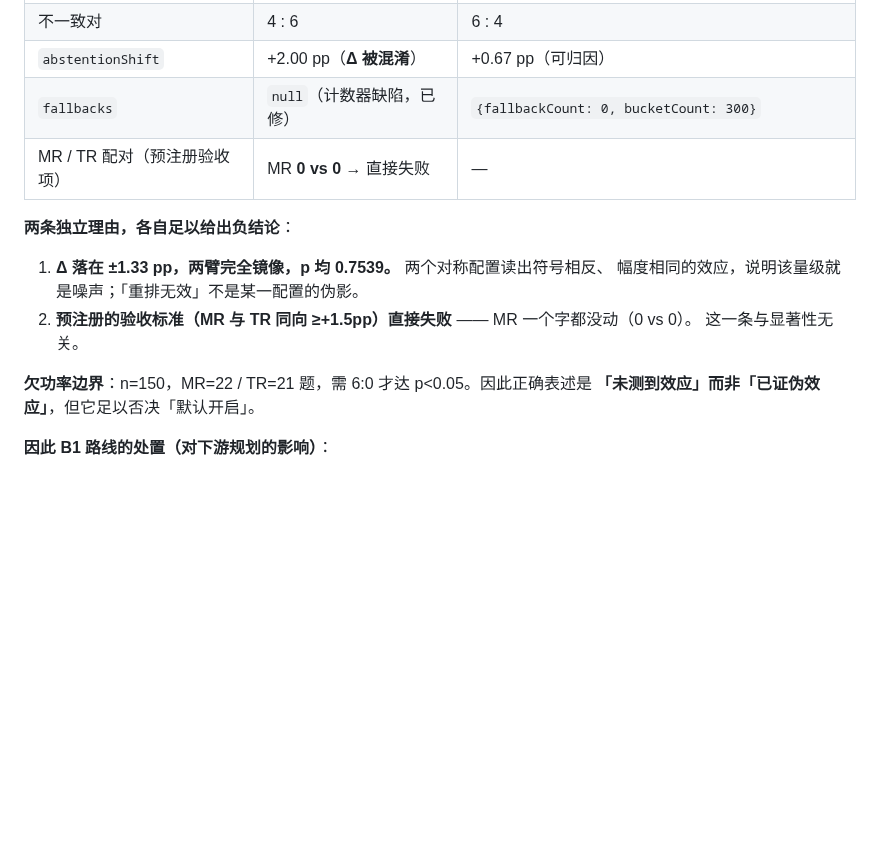
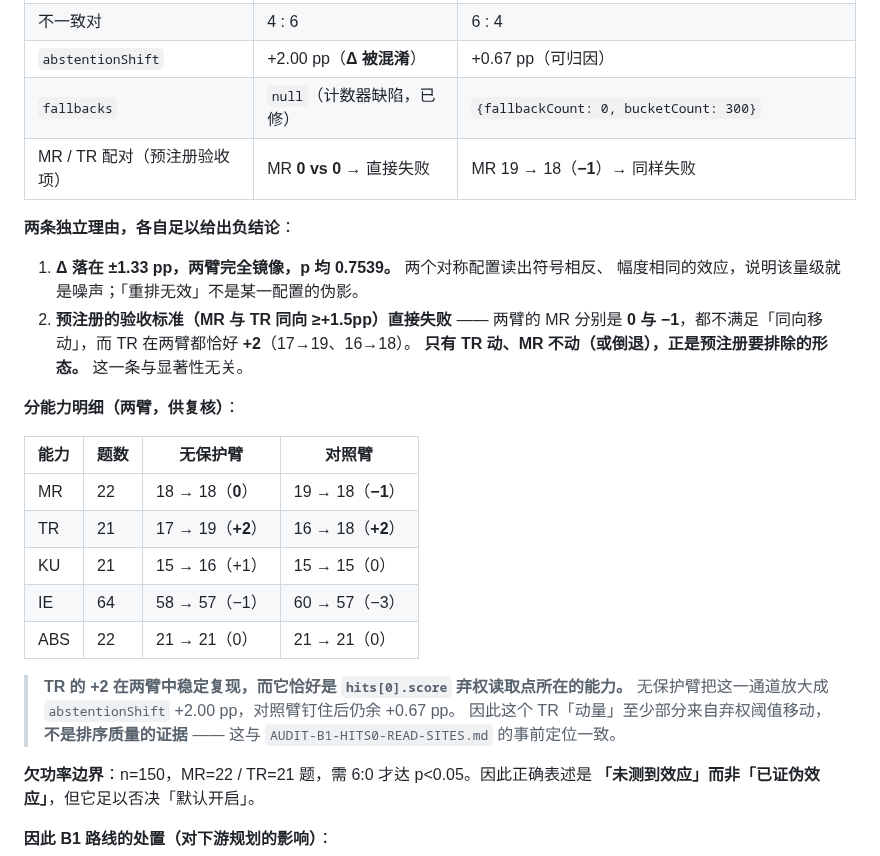
Before and after one commit to AgentiX-E/cortex-docs, a Markdown page: docs/07-sota-roadmap.md, the part around the change. Drawn GitHub-style; blank space fills up the shorter version.

```diff
--- a/docs/07-sota-roadmap.md
+++ b/docs/07-sota-roadmap.md
@@ -179,14 +179,30 @@ B1 的预期是 **+1.5–3.0pp**（上表第 81 行）。这个预期**已被实
 | 不一致对 | 4 : 6 | 6 : 4 |
 | `abstentionShift` | +2.00 pp（**Δ 被混淆**） | +0.67 pp（可归因） |
 | `fallbacks` | `null`（计数器缺陷，已修） | `{fallbackCount: 0, bucketCount: 300}` |
-| MR / TR 配对（预注册验收项） | MR **0 vs 0** → 直接失败 | — |
+| MR / TR 配对（预注册验收项） | MR **0 vs 0** → 直接失败 | MR 19 → 18（**−1**）→ 同样失败 |
 
 **两条独立理由，各自足以给出负结论**：
 
 1. **Δ 落在 ±1.33 pp，两臂完全镜像，p 均 0.7539。** 两个对称配置读出符号相反、
    幅度相同的效应，说明该量级就是噪声；「重排无效」不是某一配置的伪影。
-2. **预注册的验收标准（MR 与 TR 同向 ≥+1.5pp）直接失败** —— MR 一个字都没动（0 vs 0）。
-   这一条与显著性无关。
+2. **预注册的验收标准（MR 与 TR 同向 ≥+1.5pp）直接失败** —— 两臂的 MR 分别是
+   **0 与 −1**，都不满足「同向移动」，而 TR 在两臂都恰好 **+2**（17→19、16→18）。
+   **只有 TR 动、MR 不动（或倒退），正是预注册要排除的形态。** 这一条与显著性无关。
+
+**分能力明细（两臂，供复核）**：
+
+| 能力 | 题数 | 无保护臂 | 对照臂 |
+|---|---|---|---|
+| MR | 22 | 18 → 18（**0**） | 19 → 18（**−1**） |
+| TR | 21 | 17 → 19（**+2**） | 16 → 18（**+2**） |
+| KU | 21 | 15 → 16（+1） | 15 → 15（0） |
+| IE | 64 | 58 → 57（−1） | 60 → 57（−3） |
+| ABS | 22 | 21 → 21（0） | 21 → 21（0） |
+
+> **TR 的 +2 在两臂中稳定复现，而它恰好是 `hits[0].score` 弃权读取点所在的能力。**
+> 无保护臂把这一通道放大成 `abstentionShift` +2.00 pp，对照臂钉住后仍余 +0.67 pp。
+> 因此这个 TR「动量」至少部分来自弃权阈值移动，**不是排序质量的证据** ——
+> 这与 `AUDIT-B1-HITS0-READ-SITES.md` 的事前定位一致。
 
 **欠功率边界**：n=150，MR=22 / TR=21 题，需 6:0 才达 p<0.05。因此正确表述是
 **「未测到效应」而非「已证伪效应」**，但它足以否决「默认开启」。
```
Also changed, not shown: docs/05-longmemeval-sota-analysis/cross-encoder-rerank-audit.md (+3 -2 lines), docs/09-progress-and-delivery-report.md (+38 -2 lines).
